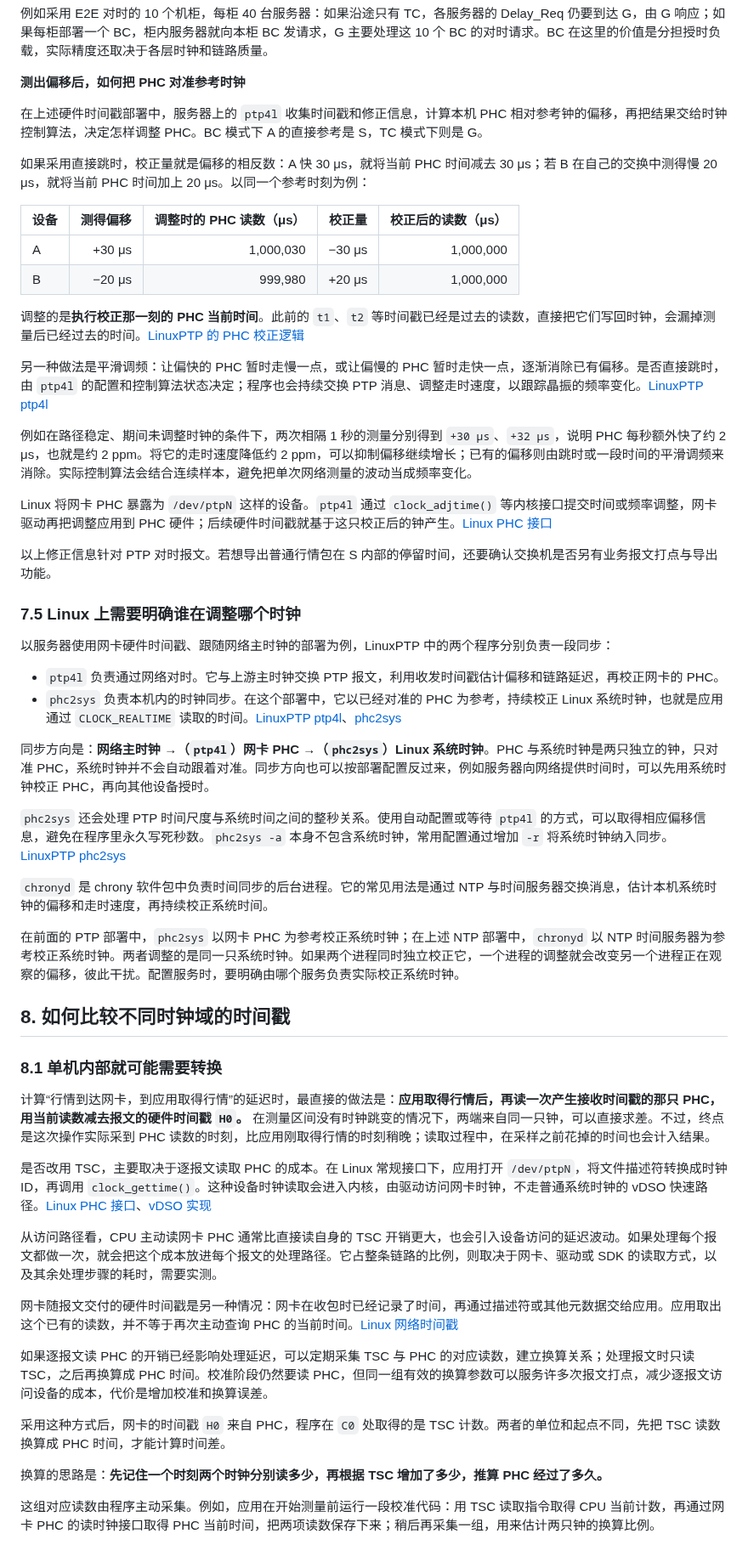
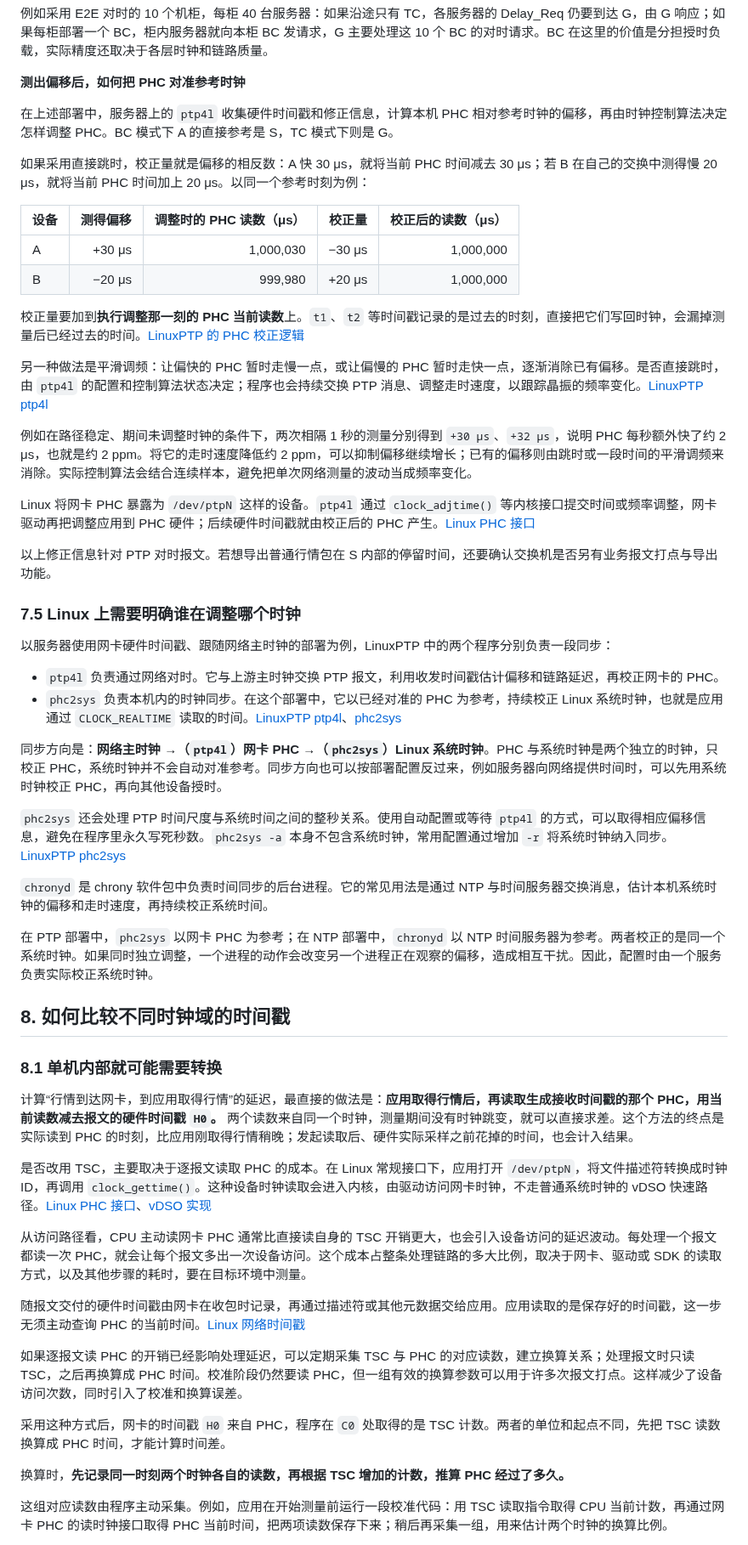
Before and after one commit to Obscurepawn/TradingSystemLearning, a Markdown page: hft/HFT_Engineering_04_高频交易系统中的时钟.md, the part around one of its changes. Shown at 85% size. GitHub-like rendering.

```diff
--- a/hft/HFT_Engineering_04_高频交易系统中的时钟.md
+++ b/hft/HFT_Engineering_04_高频交易系统中的时钟.md
@@ -519,7 +519,7 @@ A 相对 G 的偏移     = [35 − (−25)] / 2 = +30 μs
 
 **测出偏移后，如何把 PHC 对准参考时钟**
 
-在上述硬件时间戳部署中，服务器上的 `ptp4l` 收集时间戳和修正信息，计算本机 PHC 相对参考钟的偏移，再把结果交给时钟控制算法，决定怎样调整 PHC。BC 模式下 A 的直接参考是 S，TC 模式下则是 G。
+在上述部署中，服务器上的 `ptp4l` 收集硬件时间戳和修正信息，计算本机 PHC 相对参考时钟的偏移，再由时钟控制算法决定怎样调整 PHC。BC 模式下 A 的直接参考是 S，TC 模式下则是 G。
 
 如果采用直接跳时，校正量就是偏移的相反数：A 快 30 μs，就将当前 PHC 时间减去 30 μs；若 B 在自己的交换中测得慢 20 μs，就将当前 PHC 时间加上 20 μs。以同一个参考时刻为例：
 
@@ -528,13 +528,13 @@ A 相对 G 的偏移     = [35 − (−25)] / 2 = +30 μs
 | A | +30 μs | 1,000,030 | −30 μs | 1,000,000 |
 | B | −20 μs | 999,980 | +20 μs | 1,000,000 |
 
-调整的是**执行校正那一刻的 PHC 当前时间**。此前的 `t1`、`t2` 等时间戳已经是过去的读数，直接把它们写回时钟，会漏掉测量后已经过去的时间。[LinuxPTP 的 PHC 校正逻辑][linuxptp-clock-adjust]
+校正量要加到**执行调整那一刻的 PHC 当前读数**上。`t1`、`t2` 等时间戳记录的是过去的时刻，直接把它们写回时钟，会漏掉测量后已经过去的时间。[LinuxPTP 的 PHC 校正逻辑][linuxptp-clock-adjust]
 
 另一种做法是平滑调频：让偏快的 PHC 暂时走慢一点，或让偏慢的 PHC 暂时走快一点，逐渐消除已有偏移。是否直接跳时，由 `ptp4l` 的配置和控制算法状态决定；程序也会持续交换 PTP 消息、调整走时速度，以跟踪晶振的频率变化。[LinuxPTP ptp4l][ptp4l]
 
 例如在路径稳定、期间未调整时钟的条件下，两次相隔 1 秒的测量分别得到 `+30 μs`、`+32 μs`，说明 PHC 每秒额外快了约 2 μs，也就是约 2 ppm。将它的走时速度降低约 2 ppm，可以抑制偏移继续增长；已有的偏移则由跳时或一段时间的平滑调频来消除。实际控制算法会结合连续样本，避免把单次网络测量的波动当成频率变化。
 
-Linux 将网卡 PHC 暴露为 `/dev/ptpN` 这样的设备。`ptp4l` 通过 `clock_adjtime()` 等内核接口提交时间或频率调整，网卡驱动再把调整应用到 PHC 硬件；后续硬件时间戳就基于这只校正后的钟产生。[Linux PHC 接口][linux-phc]
+Linux 将网卡 PHC 暴露为 `/dev/ptpN` 这样的设备。`ptp4l` 通过 `clock_adjtime()` 等内核接口提交时间或频率调整，网卡驱动再把调整应用到 PHC 硬件；后续硬件时间戳就由校正后的 PHC 产生。[Linux PHC 接口][linux-phc]
 
 以上修正信息针对 PTP 对时报文。若想导出普通行情包在 S 内部的停留时间，还要确认交换机是否另有业务报文打点与导出功能。
 
@@ -545,32 +545,32 @@ Linux 将网卡 PHC 暴露为 `/dev/ptpN` 这样的设备。`ptp4l` 通过 `cloc
 - `ptp4l` 负责通过网络对时。它与上游主时钟交换 PTP 报文，利用收发时间戳估计偏移和链路延迟，再校正网卡的 PHC。
 - `phc2sys` 负责本机内的时钟同步。在这个部署中，它以已经对准的 PHC 为参考，持续校正 Linux 系统时钟，也就是应用通过 `CLOCK_REALTIME` 读取的时间。[LinuxPTP ptp4l][ptp4l]、[phc2sys][phc2sys]
 
-同步方向是：**网络主时钟 →（`ptp4l`）网卡 PHC →（`phc2sys`）Linux 系统时钟**。PHC 与系统时钟是两只独立的钟，只对准 PHC，系统时钟并不会自动跟着对准。同步方向也可以按部署配置反过来，例如服务器向网络提供时间时，可以先用系统时钟校正 PHC，再向其他设备授时。
+同步方向是：**网络主时钟 →（`ptp4l`）网卡 PHC →（`phc2sys`）Linux 系统时钟**。PHC 与系统时钟是两个独立的时钟，只校正 PHC，系统时钟并不会自动对准参考。同步方向也可以按部署配置反过来，例如服务器向网络提供时间时，可以先用系统时钟校正 PHC，再向其他设备授时。
 
 `phc2sys` 还会处理 PTP 时间尺度与系统时间之间的整秒关系。使用自动配置或等待 `ptp4l` 的方式，可以取得相应偏移信息，避免在程序里永久写死秒数。`phc2sys -a` 本身不包含系统时钟，常用配置通过增加 `-r` 将系统时钟纳入同步。[LinuxPTP phc2sys][phc2sys]
 
 `chronyd` 是 chrony 软件包中负责时间同步的后台进程。它的常见用法是通过 NTP 与时间服务器交换消息，估计本机系统时钟的偏移和走时速度，再持续校正系统时间。
 
-在前面的 PTP 部署中，`phc2sys` 以网卡 PHC 为参考校正系统时钟；在上述 NTP 部署中，`chronyd` 以 NTP 时间服务器为参考校正系统时钟。两者调整的是同一只系统时钟。如果两个进程同时独立校正它，一个进程的调整就会改变另一个进程正在观察的偏移，彼此干扰。配置服务时，要明确由哪个服务负责实际校正系统时钟。
+在 PTP 部署中，`phc2sys` 以网卡 PHC 为参考；在 NTP 部署中，`chronyd` 以 NTP 时间服务器为参考。两者校正的是同一个系统时钟。如果同时独立调整，一个进程的动作会改变另一个进程正在观察的偏移，造成相互干扰。因此，配置时由一个服务负责实际校正系统时钟。
 
 <a id="sec-8"></a>
 ## 8. 如何比较不同时钟域的时间戳
 
 ### 8.1 单机内部就可能需要转换
 
-计算“行情到达网卡，到应用取得行情”的延迟时，最直接的做法是：**应用取得行情后，再读一次产生接收时间戳的那只 PHC，用当前读数减去报文的硬件时间戳 `H0`。** 在测量区间没有时钟跳变的情况下，两端来自同一只钟，可以直接求差。不过，终点是这次操作实际采到 PHC 读数的时刻，比应用刚取得行情的时刻稍晚；读取过程中，在采样之前花掉的时间也会计入结果。
+计算“行情到达网卡，到应用取得行情”的延迟，最直接的做法是：**应用取得行情后，再读取生成接收时间戳的那个 PHC，用当前读数减去报文的硬件时间戳 `H0`。** 两个读数来自同一个时钟，测量期间没有时钟跳变，就可以直接求差。这个方法的终点是实际读到 PHC 的时刻，比应用刚取得行情稍晚；发起读取后、硬件实际采样之前花掉的时间，也会计入结果。
 
 是否改用 TSC，主要取决于逐报文读取 PHC 的成本。在 Linux 常规接口下，应用打开 `/dev/ptpN`，将文件描述符转换成时钟 ID，再调用 `clock_gettime()`。这种设备时钟读取会进入内核，由驱动访问网卡时钟，不走普通系统时钟的 vDSO 快速路径。[Linux PHC 接口][linux-phc]、[vDSO 实现][vdso-source]
 
-从访问路径看，CPU 主动读网卡 PHC 通常比直接读自身的 TSC 开销更大，也会引入设备访问的延迟波动。如果处理每个报文都做一次，就会把这个成本放进每个报文的处理路径。它占整条链路的比例，则取决于网卡、驱动或 SDK 的读取方式，以及其余处理步骤的耗时，需要实测。
+从访问路径看，CPU 主动读网卡 PHC 通常比直接读自身的 TSC 开销更大，也会引入设备访问的延迟波动。每处理一个报文都读一次 PHC，就会让每个报文多出一次设备访问。这个成本占整条处理链路的多大比例，取决于网卡、驱动或 SDK 的读取方式，以及其他步骤的耗时，要在目标环境中测量。
 
-网卡随报文交付的硬件时间戳是另一种情况：网卡在收包时已经记录了时间，再通过描述符或其他元数据交给应用。应用取出这个已有的读数，并不等于再次主动查询 PHC 的当前时间。[Linux 网络时间戳][timestamping]
+随报文交付的硬件时间戳由网卡在收包时记录，再通过描述符或其他元数据交给应用。应用读取的是保存好的时间戳，这一步无须主动查询 PHC 的当前时间。[Linux 网络时间戳][timestamping]
 
-如果逐报文读 PHC 的开销已经影响处理延迟，可以定期采集 TSC 与 PHC 的对应读数，建立换算关系；处理报文时只读 TSC，之后再换算成 PHC 时间。校准阶段仍然要读 PHC，但同一组有效的换算参数可以服务许多次报文打点，减少逐报文访问设备的成本，代价是增加校准和换算误差。
+如果逐报文读 PHC 的开销已经影响处理延迟，可以定期采集 TSC 与 PHC 的对应读数，建立换算关系；处理报文时只读 TSC，之后再换算成 PHC 时间。校准阶段仍然要读 PHC，但一组有效的换算参数可以用于许多次报文打点。这样减少了设备访问次数，同时引入了校准和换算误差。
 
 采用这种方式后，网卡的时间戳 `H0` 来自 PHC，程序在 `C0` 处取得的是 TSC 计数。两者的单位和起点不同，先把 TSC 读数换算成 PHC 时间，才能计算时间差。
 
-换算的思路是：**先记住一个时刻两个时钟分别读多少，再根据 TSC 增加了多少，推算 PHC 经过了多久。**
+换算时，**先记录同一时刻两个时钟各自的读数，再根据 TSC 增加的计数，推算 PHC 经过了多久。**
 
-这组对应读数由程序主动采集。例如，应用在开始测量前运行一段校准代码：用 TSC 读取指令取得 CPU 当前计数，再通过网卡 PHC 的读时钟接口取得 PHC 当前时间，把两项读数保存下来；稍后再采集一组，用来估计两只钟的换算比例。
+这组对应读数由程序主动采集。例如，应用在开始测量前运行一段校准代码：用 TSC 读取指令取得 CPU 当前计数，再通过网卡 PHC 的读时钟接口取得 PHC 当前时间，把两项读数保存下来；稍后再采集一组，用来估计两个时钟的换算比例。
 
```
Also changed, not shown: other parts of hft/HFT_Engineering_04_高频交易系统中的时钟.md (+110 -104 lines), hft/assets/hft-04/clock-domains-path.png, 1 other file.
